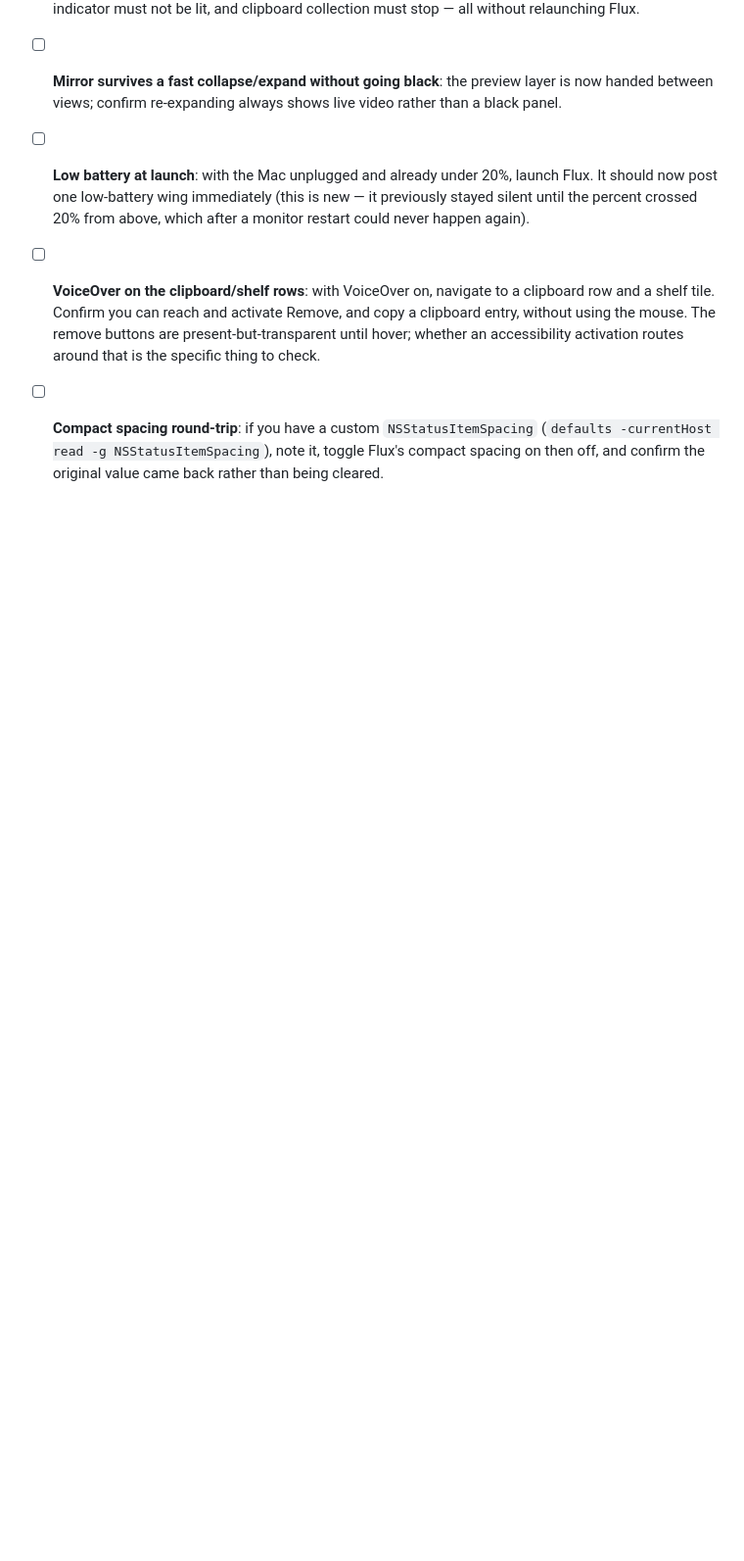
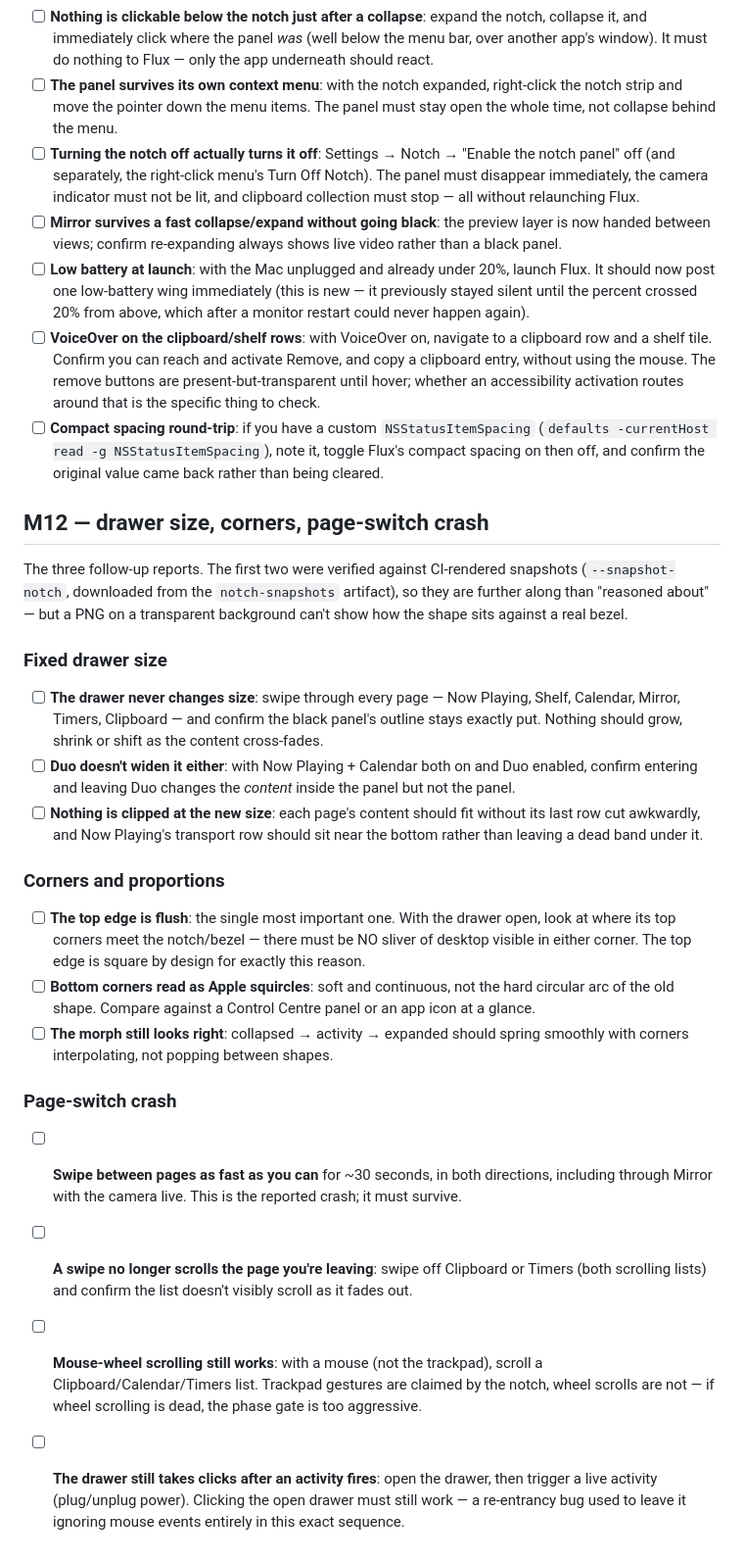
Before and after one commit to unknown6003/flux, a Markdown page: docs/notch-checklist.md, the part around the change. Shown at 98% size. Drawn GitHub-style; blank space fills up the shorter version.

Commit message:
Checklist: hardware QA for the M12 drawer size, corners and page-switch fixes
Co-Authored-By: Claude <noreply@anthropic.com>

```diff
--- a/docs/notch-checklist.md
+++ b/docs/notch-checklist.md
@@ -434,3 +434,52 @@ hardware:
       (`defaults -currentHost read -g NSStatusItemSpacing`), note it, toggle
       Flux's compact spacing on then off, and confirm the original value came
       back rather than being cleared.
+
+## M12 — drawer size, corners, page-switch crash
+
+The three follow-up reports. The first two were verified against CI-rendered
+snapshots (`--snapshot-notch`, downloaded from the `notch-snapshots`
+artifact), so they are further along than "reasoned about" — but a PNG on a
+transparent background can't show how the shape sits against a real bezel.
+
+### Fixed drawer size
+
+- [ ] **The drawer never changes size**: swipe through every page — Now
+      Playing, Shelf, Calendar, Mirror, Timers, Clipboard — and confirm the
+      black panel's outline stays exactly put. Nothing should grow, shrink or
+      shift as the content cross-fades.
+- [ ] **Duo doesn't widen it either**: with Now Playing + Calendar both on and
+      Duo enabled, confirm entering and leaving Duo changes the *content*
+      inside the panel but not the panel.
+- [ ] **Nothing is clipped at the new size**: each page's content should fit
+      without its last row cut awkwardly, and Now Playing's transport row
+      should sit near the bottom rather than leaving a dead band under it.
+
+### Corners and proportions
+
+- [ ] **The top edge is flush**: the single most important one. With the
+      drawer open, look at where its top corners meet the notch/bezel — there
+      must be NO sliver of desktop visible in either corner. The top edge is
+      square by design for exactly this reason.
+- [ ] **Bottom corners read as Apple squircles**: soft and continuous, not the
+      hard circular arc of the old shape. Compare against a Control Centre
+      panel or an app icon at a glance.
+- [ ] **The morph still looks right**: collapsed → activity → expanded should
+      spring smoothly with corners interpolating, not popping between shapes.
+
+### Page-switch crash
+
+- [ ] **Swipe between pages as fast as you can** for ~30 seconds, in both
+      directions, including through Mirror with the camera live. This is the
+      reported crash; it must survive.
+- [ ] **A swipe no longer scrolls the page you're leaving**: swipe off
+      Clipboard or Timers (both scrolling lists) and confirm the list doesn't
+      visibly scroll as it fades out.
+- [ ] **Mouse-wheel scrolling still works**: with a mouse (not the trackpad),
+      scroll a Clipboard/Calendar/Timers list. Trackpad gestures are claimed
+      by the notch, wheel scrolls are not — if wheel scrolling is dead, the
+      phase gate is too aggressive.
+- [ ] **The drawer still takes clicks after an activity fires**: open the
+      drawer, then trigger a live activity (plug/unplug power). Clicking the
+      open drawer must still work — a re-entrancy bug used to leave it
+      ignoring mouse events entirely in this exact sequence.
```
